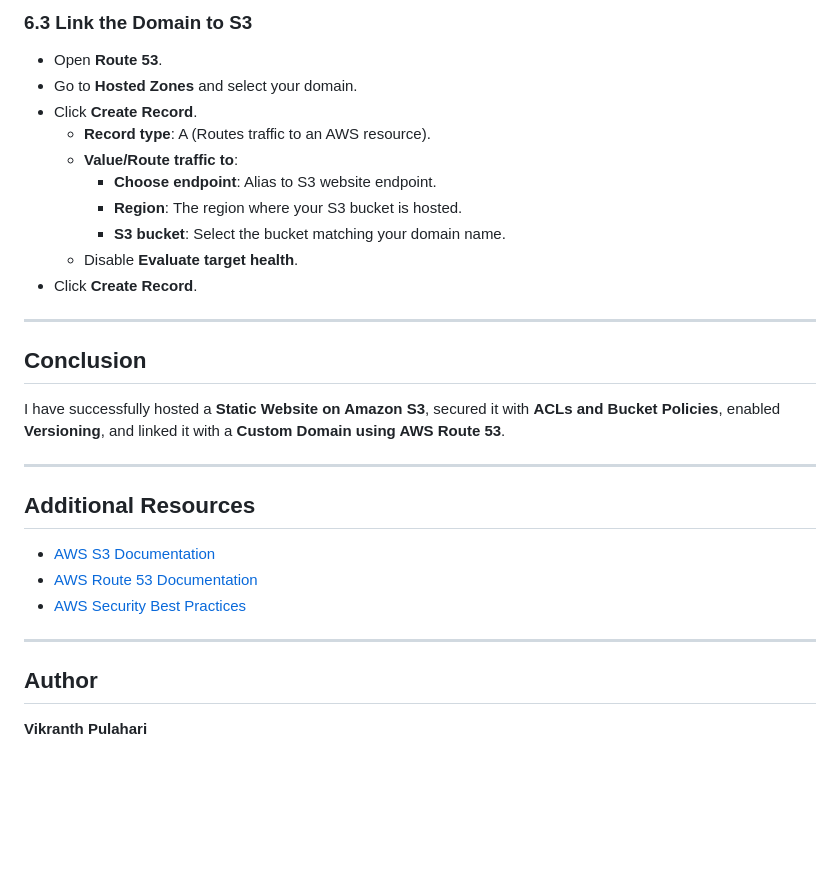
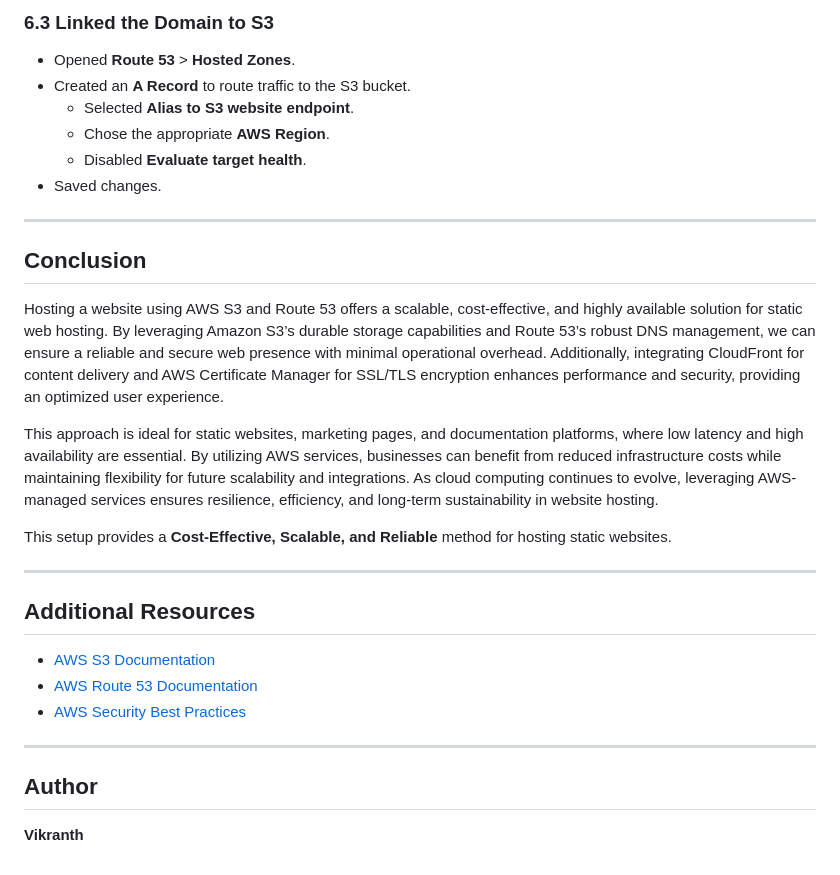
Before and after one commit to vikranth8400/AWS-S3-Hosting, a Markdown page: README.md, the part around the change printed below. GitHub-like rendering; blank space fills up the shorter version.

```diff
--- a/README.md
+++ b/README.md
@@ -120,20 +125,20 @@ For temporary secure access:
 
-### 6.3 Link the Domain to S3
-- Open **Route 53**.
-- Go to **Hosted Zones** and select your domain.
-- Click **Create Record**.
-  - **Record type**: A (Routes traffic to an AWS resource).
-  - **Value/Route traffic to**:
-    - **Choose endpoint**: Alias to S3 website endpoint.
-    - **Region**: The region where your S3 bucket is hosted.
-    - **S3 bucket**: Select the bucket matching your domain name.
-  - Disable **Evaluate target health**.
-- Click **Create Record**.
+### 6.3 Linked the Domain to S3
+- Opened **Route 53** > **Hosted Zones**.
+- Created an **A Record** to route traffic to the S3 bucket.
+  - Selected **Alias to S3 website endpoint**.
+  - Chose the appropriate **AWS Region**.
+  - Disabled **Evaluate target health**.
+- Saved changes.
 
 ---
 
 ## Conclusion
-I have successfully hosted a **Static Website on Amazon S3**, secured it with **ACLs and Bucket Policies**, enabled **Versioning**, and linked it with a **Custom Domain using AWS Route 53**.
+Hosting a website using AWS S3 and Route 53 offers a scalable, cost-effective, and highly available solution for static web hosting. By leveraging Amazon S3’s durable storage capabilities and Route 53’s robust DNS management, we can ensure a reliable and secure web presence with minimal operational overhead. Additionally, integrating CloudFront for content delivery and AWS Certificate Manager for SSL/TLS encryption enhances performance and security, providing an optimized user experience.
+
+This approach is ideal for static websites, marketing pages, and documentation platforms, where low latency and high availability are essential. By utilizing AWS services, businesses can benefit from reduced infrastructure costs while maintaining flexibility for future scalability and integrations. As cloud computing continues to evolve, leveraging AWS-managed services ensures resilience, efficiency, and long-term sustainability in website hosting.
+
+This setup provides a **Cost-Effective, Scalable, and Reliable** method for hosting static websites.
 
 ---
 
@@ -145,4 +150,4 @@ I have successfully hosted a **Static Website on Amazon S3**, secured it with **
 ---
 
 ## Author
-**Vikranth Pulahari**
+**Vikranth**
```
Also changed, not shown: other parts of README.md (+74 -69 lines).
